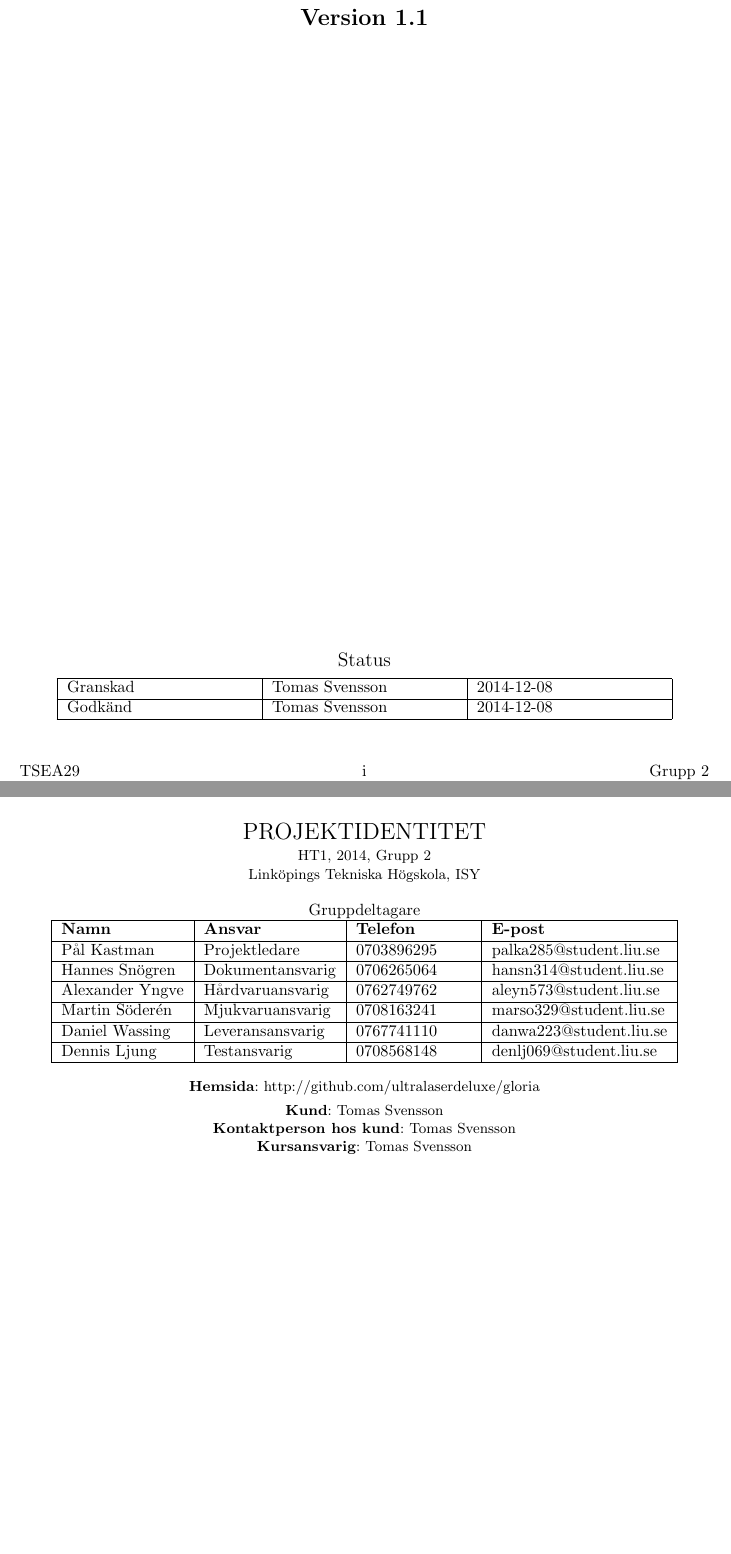
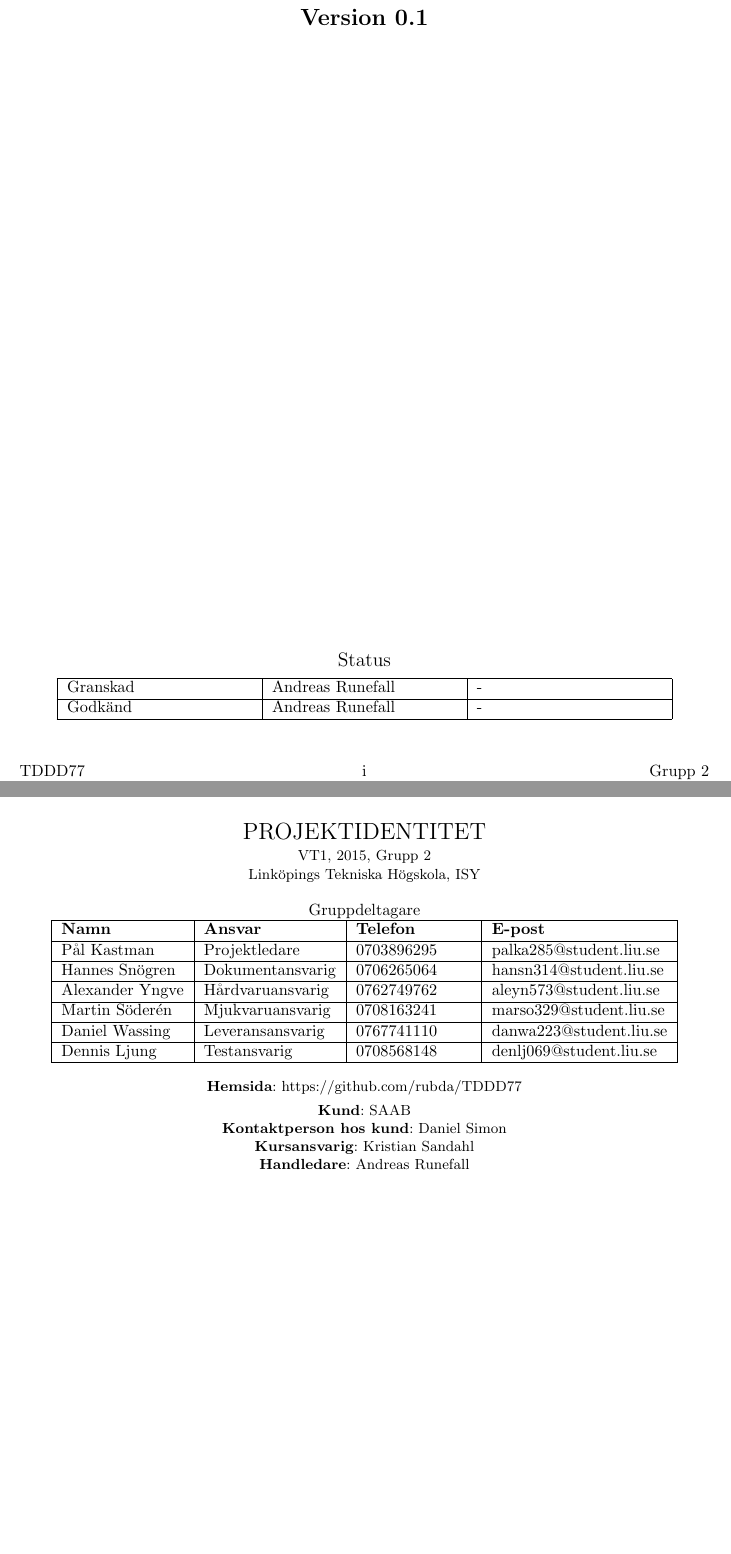
Before and after one commit to rubda/TDDD77, a LaTeX document (dokumentation/kravspecifikation/kravspecifikation.tex): two parts of pages 1 and 2 of 8, joined at a grey line, cut so that both start at the same text. Compiled offline with pdfLaTeX.

Commit message:
wrote stuff about the project

```diff
--- a/dokumentation/kravspecifikation/kravspecifikation.tex
+++ b/dokumentation/kravspecifikation/kravspecifikation.tex
@@ -15,11 +15,11 @@
 \newcommand{\LIPSprojektgrupp}{Grupp 2}
 %\newcommand{\LIPSgruppadress}{\todo{Ta bort}}
-\newcommand{\LIPSartaltermin}{HT1, 2014}
-\newcommand{\LIPSgrupphemsida}{http://github.com/ultralaserdeluxe/gloria}
-\newcommand{\LIPSkund}{Tomas Svensson}
-\newcommand{\LIPSkundkontakt}{Tomas Svensson}
-\newcommand{\LIPSkursansvarig}{Tomas Svensson}
-%\newcommand{\LIPShandledare}{}
+\newcommand{\LIPSartaltermin}{VT1, 2015}
+\newcommand{\LIPSgrupphemsida}{https://github.com/rubda/TDDD77}
+\newcommand{\LIPSkund}{SAAB}
+\newcommand{\LIPSkundkontakt}{Daniel Simon}
+\newcommand{\LIPSkursansvarig}{Kristian Sandahl}
+\newcommand{\LIPShandledare}{Andreas Runefall}
 
 % Dokument-specifika paket
 \usepackage{tabularx}
```
Also changed, not shown: dokumentation/kravspecifikation/kravspecifikation.tex (16 more changed lines).
